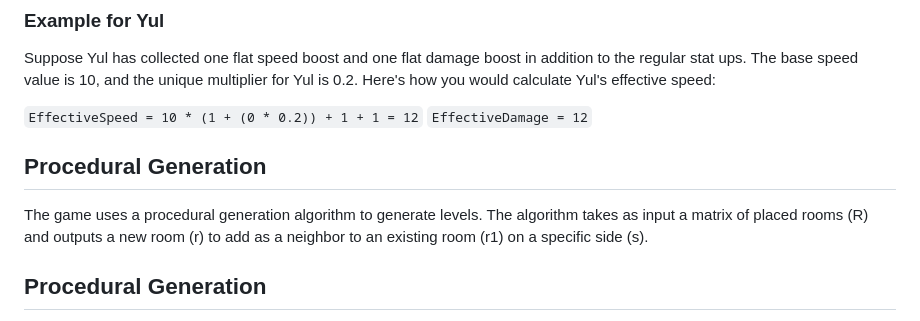
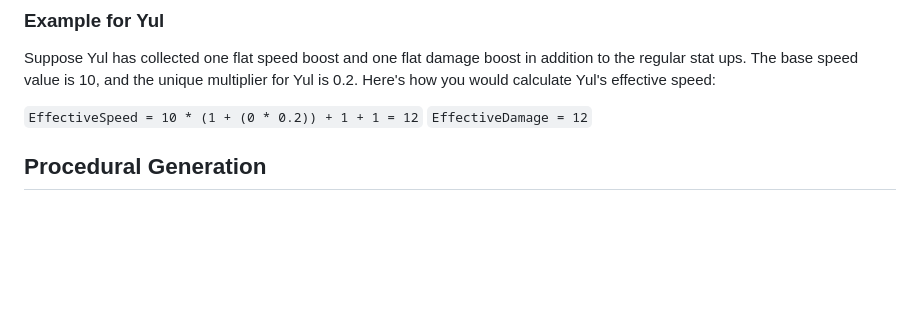
Before and after one commit to algosup/2022-2023-project-4-game-design-Team-8, a Markdown page: documents/Technical Specifications.md, the part around the change. Rendered like a GitHub page; blank space fills up the shorter version.

Commit message:
Fix typo

```diff
--- a/documents/Technical Specifications.md
+++ b/documents/Technical Specifications.md
@@ -136,9 +136,6 @@ Suppose Yul has collected one flat speed boost and one flat damage boost in addi
 `EffectiveDamage = 12`
 
 
-## Procedural Generation
-
-The game uses a procedural generation algorithm to generate levels. The algorithm takes as input a matrix of placed rooms (R) and outputs a new room (r) to add as a neighbor to an existing room (r1) on a specific side (s).
 
 ## Procedural Generation
 
```
